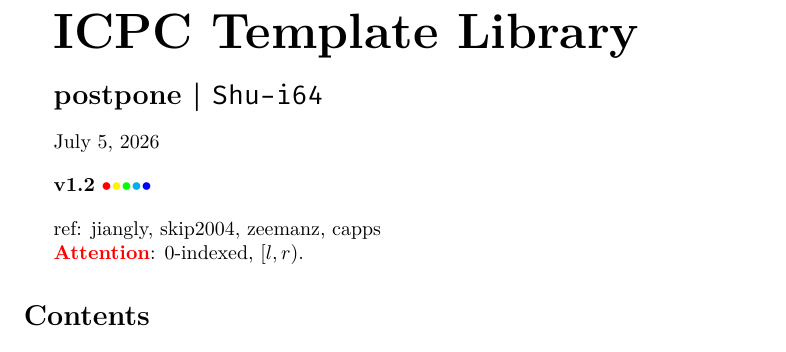
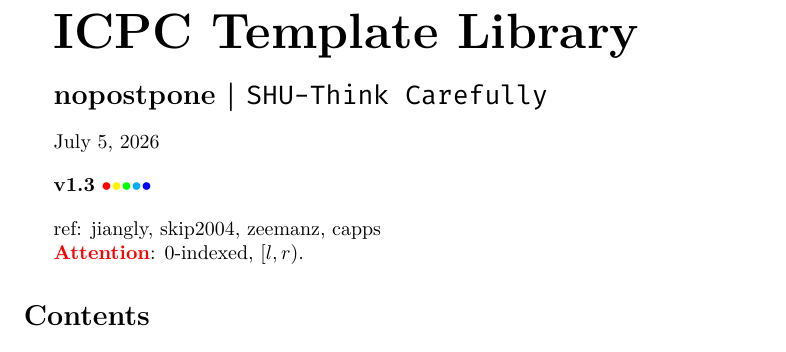
Before and after one commit to nopostpone/sync2024, a LaTeX document (template/main.tex): part of one column of page 1 of 28, cut so that both start at the same text. The pictures show the PDF file docs/icpc-template-1-3.pdf that the author committed with the source.

Commit message:
template upd : fix some incorrect thing

```diff
--- a/template/main.tex
+++ b/template/main.tex
@@ -41,7 +41,7 @@ headheight=20pt, headsep=5pt, footskip=0pt]{geometry}
 
 % Metadata displayed by the custom title block below.
 \title{ICPC Template Library}
-\author{postpone}
+\author{nopostpone}
 \date{\today}
 
 % Custom title block: keeps the first page short and template-specific.
@@ -53,7 +53,7 @@ headheight=20pt, headsep=5pt, footskip=0pt]{geometry}
     \vskip 1em
     {\@date \par}
     \vskip 1em
-    {\textbf{v1.2} \textcolor{red}{$\bullet$}\textcolor{yellow}{$\bullet$}\textcolor{green}{$\bullet$}\textcolor{cyan}{$\bullet$}\textcolor{blue}{$\bullet$} \par}
+    {\textbf{v1.3} \textcolor{red}{$\bullet$}\textcolor{yellow}{$\bullet$}\textcolor{green}{$\bullet$}\textcolor{cyan}{$\bullet$}\textcolor{blue}{$\bullet$} \par}
     \vskip 1em
 }
 \makeatother
```
Also changed, not shown: docs/icpc-template-1-3.pdf, template/main.tex (4 more changed lines).
